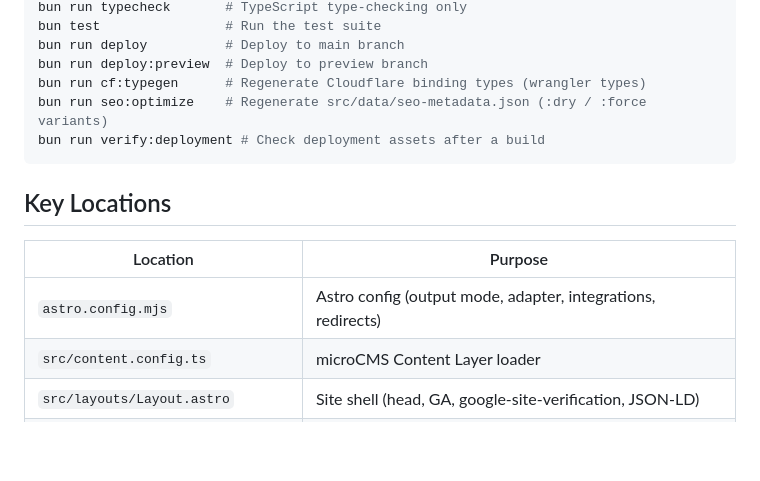
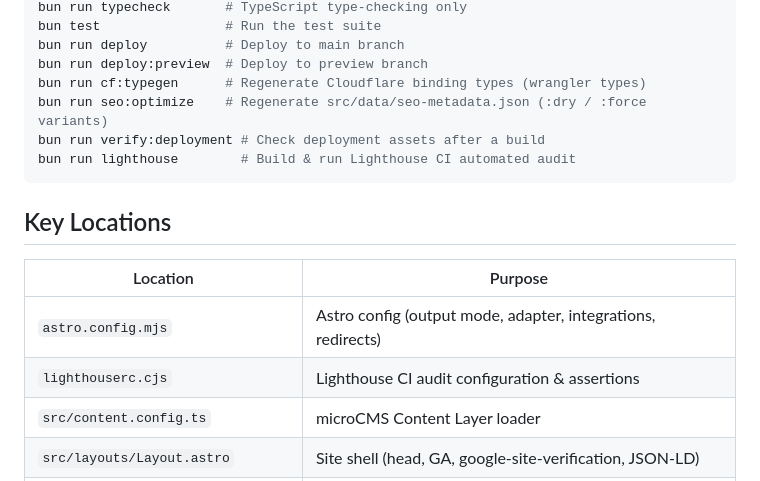
Before and after one commit to YunosukeYoshino/Portfolio, a Markdown page: CLAUDE.md, the part around the change. Drawn GitHub-style; blank space fills up the shorter version.

Commit message:
docs: update CLAUDE.md and README.md with Lighthouse CI command and config

````diff
--- a/CLAUDE.md
+++ b/CLAUDE.md
@@ -34,12 +34,14 @@ bun run deploy:preview  # Deploy to preview branch
 bun run cf:typegen      # Regenerate Cloudflare binding types (wrangler types)
 bun run seo:optimize    # Regenerate src/data/seo-metadata.json (:dry / :force variants)
 bun run verify:deployment # Check deployment assets after a build
+bun run lighthouse        # Build & run Lighthouse CI automated audit
 ```
 
 ## Key Locations
 | Location | Purpose |
 | --- | --- |
 | `astro.config.mjs` | Astro config (output mode, adapter, integrations, redirects) |
+| `lighthouserc.cjs` | Lighthouse CI audit configuration & assertions |
 | `src/content.config.ts` | microCMS Content Layer loader |
 | `src/layouts/Layout.astro` | Site shell (head, GA, google-site-verification, JSON-LD) |
 | `src/infrastructure/di/` | DI container (`useCases`) |
````
Also changed, not shown: 1 other file.
